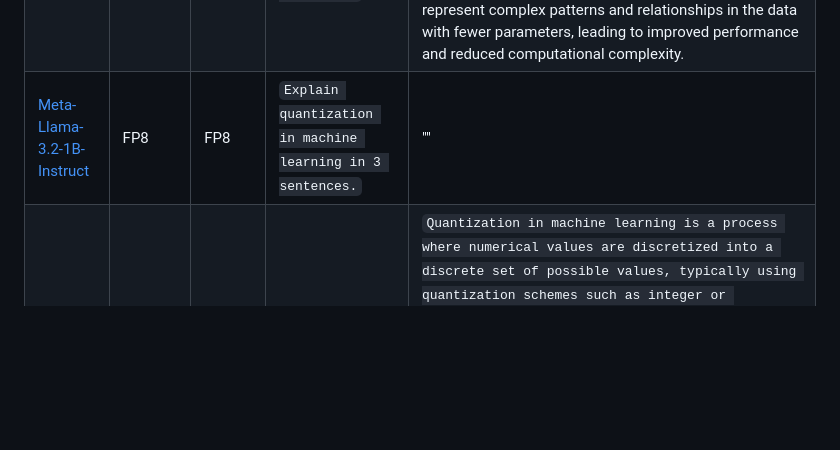
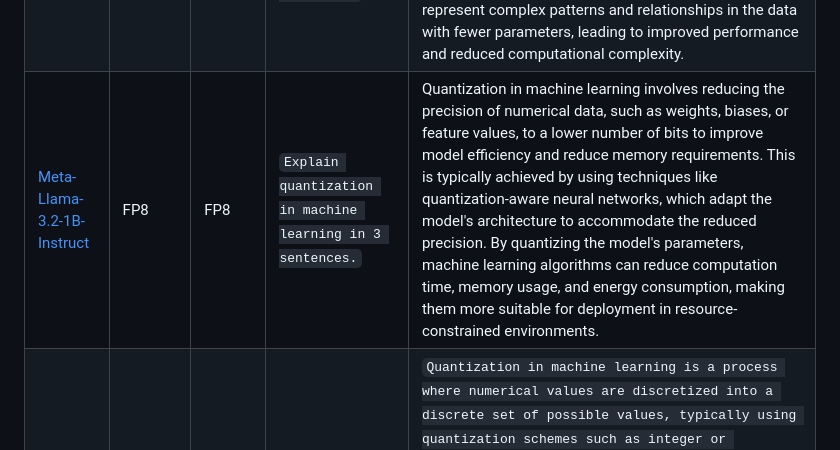
Before and after one commit to soyr-redhat/llm-quantization-do-vs-moe, a Markdown page: README.md, the part around the change. Rendered like a GitHub page; blank space fills up the shorter version.

Commit message:
update: add fp8 sample output

```diff
--- a/README.md
+++ b/README.md
@@ -42,7 +42,7 @@ report.tex               # LaTeX report with results and analysis
 |-------|--------|--------|--------------|--------|
 |[Meta-Llama-3.2-1B-Instruct](https://huggingface.co/meta-llama/Llama-3.2-1B-Instruct)|W4A16| INT4 | `Explain quantization in machine learning in 3 sentences.` | `Quantization in machine learning refers to the process of representing continuous features or inputs in discrete or numerical form, such as integers or floats, to reduce the number of dimensions and improve model efficiency. This is typically done using techniques like discrete wavelet transform or quantization layers, where the continuous input is discretized into discrete values. The resulting discrete representations can be used as input features to the model, allowing for faster and more efficient training of machine learning models.` |
 | [Meta-Llama-3.2-1B-Instruct](https://huggingface.co/meta-llama/Llama-3.2-1B-Instruct)| W8A8 | INT8 | `Explain quantization in machine learning in 3 sentences.` | Quantization in machine learning is a process where the continuous input data is discretized or converted into a discrete set of values, often represented as integers or binary numbers, to reduce the number of parameters and computational requirements. This technique is commonly used in neural networks and deep learning models to improve efficiency and reduce memory usage. By quantizing the input data, the model can learn to represent complex patterns and relationships in the data with fewer parameters, leading to improved performance and reduced computational complexity. |
-| [Meta-Llama-3.2-1B-Instruct](https://huggingface.co/meta-llama/Llama-3.2-1B-Instruct)| FP8 | FP8 | `Explain quantization in machine learning in 3 sentences.` | "" |
+| [Meta-Llama-3.2-1B-Instruct](https://huggingface.co/meta-llama/Llama-3.2-1B-Instruct)| FP8 | FP8 | `Explain quantization in machine learning in 3 sentences.` | Quantization in machine learning involves reducing the precision of numerical data, such as weights, biases, or feature values, to a lower number of bits to improve model efficiency and reduce memory requirements. This is typically achieved by using techniques like quantization-aware neural networks, which adapt the model's architecture to accommodate the reduced precision. By quantizing the model's parameters, machine learning algorithms can reduce computation time, memory usage, and energy consumption, making them more suitable for deployment in resource-constrained environments. |
 | [Meta-Llama-3.2-1B-Instruct](https://huggingface.co/meta-llama/Llama-3.2-1B-Instruct)| NVFP4 | FP4 | `Explain quantization in machine learning in 3 sentences.` | `Quantization in machine learning is a process where numerical values are discretized into a discrete set of possible values, typically using quantization schemes such as integer or floating-point quantization, to reduce the number of possible inputs and improve model interpretability. This approach is often used in deep learning models, particularly in neural networks, to reduce computational requirements, increase model efficiency, and improve performance on certain datasets. Quantization can also be used to mitigate the effects of numerical instability and improve the robustness of machine learning models to outliers and noisy data.` |
 
 
```
